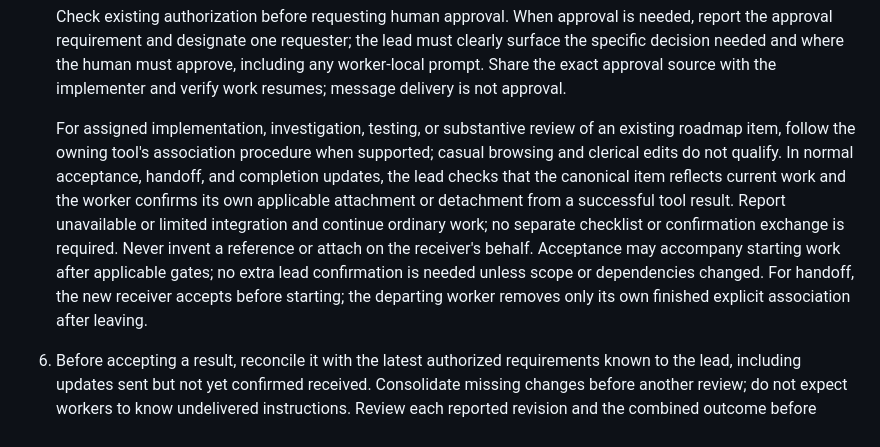
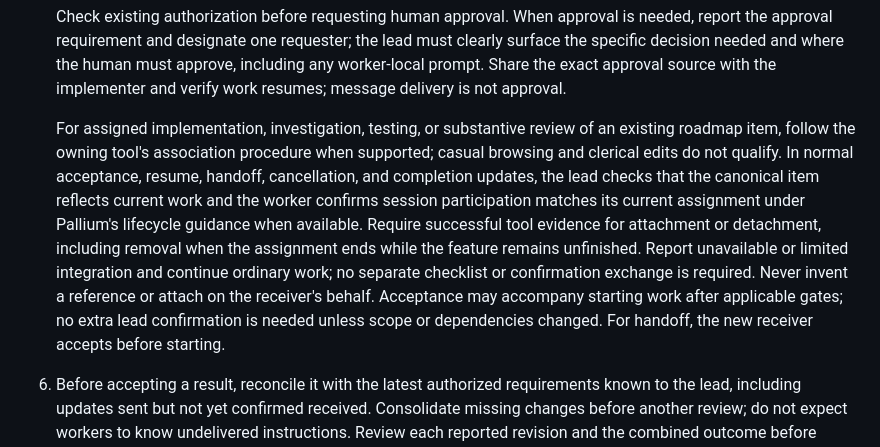
Before and after one commit to rore/rore-collection, a Markdown page: skills/collection-coordination/SKILL.md, the part around the change. GitHub-like rendering.

```diff
--- a/skills/collection-coordination/SKILL.md
+++ b/skills/collection-coordination/SKILL.md
@@ -19,7 +19,7 @@ When the user asks about team handoff, fresh manager/developer sessions, or repl
 
    Check existing authorization before requesting human approval. When approval is needed, report the approval requirement and designate one requester; the lead must clearly surface the specific decision needed and where the human must approve, including any worker-local prompt. Share the exact approval source with the implementer and verify work resumes; message delivery is not approval.
 
-   For assigned implementation, investigation, testing, or substantive review of an existing roadmap item, follow the owning tool's association procedure when supported; casual browsing and clerical edits do not qualify. In normal acceptance, handoff, and completion updates, the lead checks that the canonical item reflects current work and the worker confirms its own applicable attachment or detachment from a successful tool result. Report unavailable or limited integration and continue ordinary work; no separate checklist or confirmation exchange is required. Never invent a reference or attach on the receiver's behalf. Acceptance may accompany starting work after applicable gates; no extra lead confirmation is needed unless scope or dependencies changed. For handoff, the new receiver accepts before starting; the departing worker removes only its own finished explicit association after leaving.
+   For assigned implementation, investigation, testing, or substantive review of an existing roadmap item, follow the owning tool's association procedure when supported; casual browsing and clerical edits do not qualify. In normal acceptance, resume, handoff, cancellation, and completion updates, the lead checks that the canonical item reflects current work and the worker confirms session participation matches its current assignment under Pallium's lifecycle guidance when available. Require successful tool evidence for attachment or detachment, including removal when the assignment ends while the feature remains unfinished. Report unavailable or limited integration and continue ordinary work; no separate checklist or confirmation exchange is required. Never invent a reference or attach on the receiver's behalf. Acceptance may accompany starting work after applicable gates; no extra lead confirmation is needed unless scope or dependencies changed. For handoff, the new receiver accepts before starting.
 6. Before accepting a result, reconcile it with the latest authorized requirements known to the lead, including updates sent but not yet confirmed received. Consolidate missing changes before another review; do not expect workers to know undelivered instructions. Review each reported revision and the combined outcome before closing work. A worker's final response is not assignment completion: if the objective remains unfinished, establish and act on the next continuation, dependency, approval, or user decision.
 
    When repeated attempts fail or recovery work expands without advancing the user's outcome, reassess the approach before assigning another patch. Separate required outcomes and safety guarantees from implementation choices. Consider whether an existing or supported approach can replace the accumulated machinery. Choose the next action for its expected progress or useful evidence, not merely because it fixes the latest failure. Briefly explain any change of direction to the human; request approval only if it exceeds existing authorization. This is a response to actual drift, not a new document, checkpoint, or review after every patch.
```
Also changed, not shown: plans/coordination-queue.md (+1 -0 lines).
